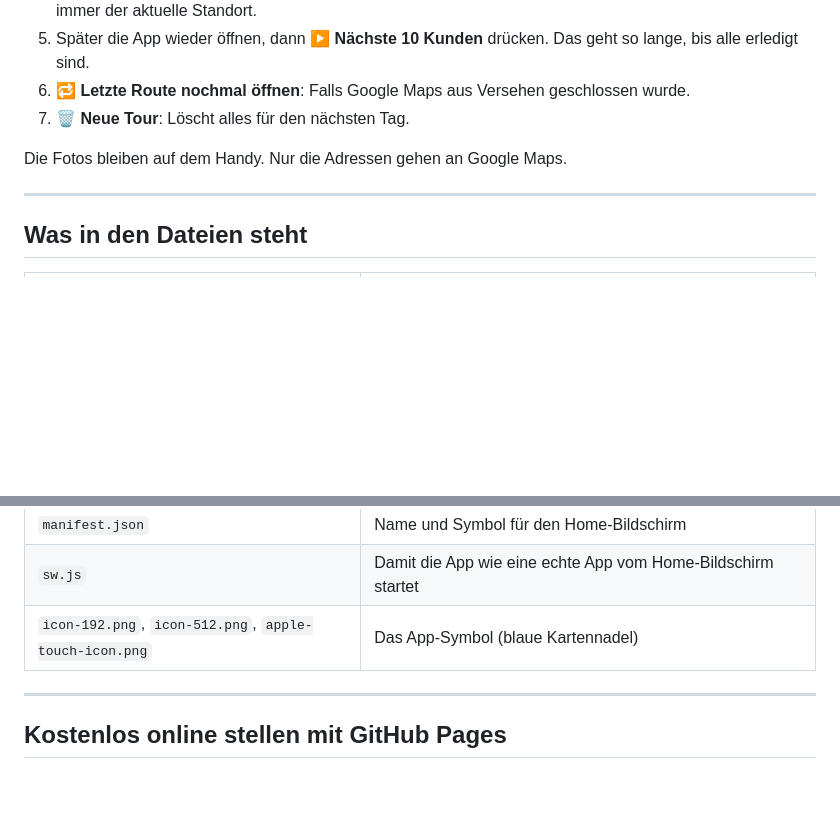
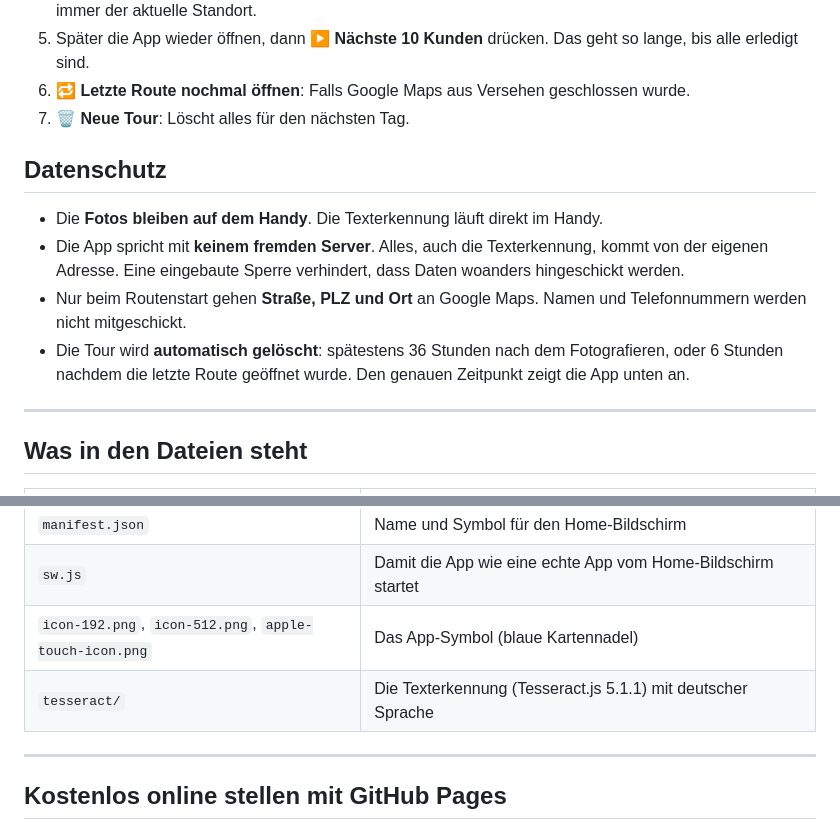
Before and after one commit to 8f47h26rzh-alt/tour, a Markdown page: ANLEITUNG.md, 2 parts joined by grey strips. Rendered like a GitHub page; blank space fills up the shorter version.

Commit message:
Anleitung: Datenschutz

```diff
--- a/ANLEITUNG.md
+++ b/ANLEITUNG.md
@@ -12,7 +12,12 @@
 6. **🔁 Letzte Route nochmal öffnen**: Falls Google Maps aus Versehen geschlossen wurde.
 7. **🗑️ Neue Tour**: Löscht alles für den nächsten Tag.
 
-Die Fotos bleiben auf dem Handy. Nur die Adressen gehen an Google Maps.
+## Datenschutz
+
+- Die **Fotos bleiben auf dem Handy**. Die Texterkennung läuft direkt im Handy.
+- Die App spricht mit **keinem fremden Server**. Alles, auch die Texterkennung, kommt von der eigenen Adresse. Eine eingebaute Sperre verhindert, dass Daten woanders hingeschickt werden.
+- Nur beim Routenstart gehen **Straße, PLZ und Ort** an Google Maps. Namen und Telefonnummern werden nicht mitgeschickt.
+- Die Tour wird **automatisch gelöscht**: spätestens 36 Stunden nach dem Fotografieren, oder 6 Stunden nachdem die letzte Route geöffnet wurde. Den genauen Zeitpunkt zeigt die App unten an.
 
 ---
 
@@ -25,6 +30,7 @@ Die Fotos bleiben auf dem Handy. Nur die Adressen gehen an Google Maps.
 | `manifest.json` | Name und Symbol für den Home-Bildschirm |
 | `sw.js` | Damit die App wie eine echte App vom Home-Bildschirm startet |
 | `icon-192.png`, `icon-512.png`, `apple-touch-icon.png` | Das App-Symbol (blaue Kartennadel) |
+| `tesseract/` | Die Texterkennung (Tesseract.js 5.1.1) mit deutscher Sprache |
 
 ---
 
```
